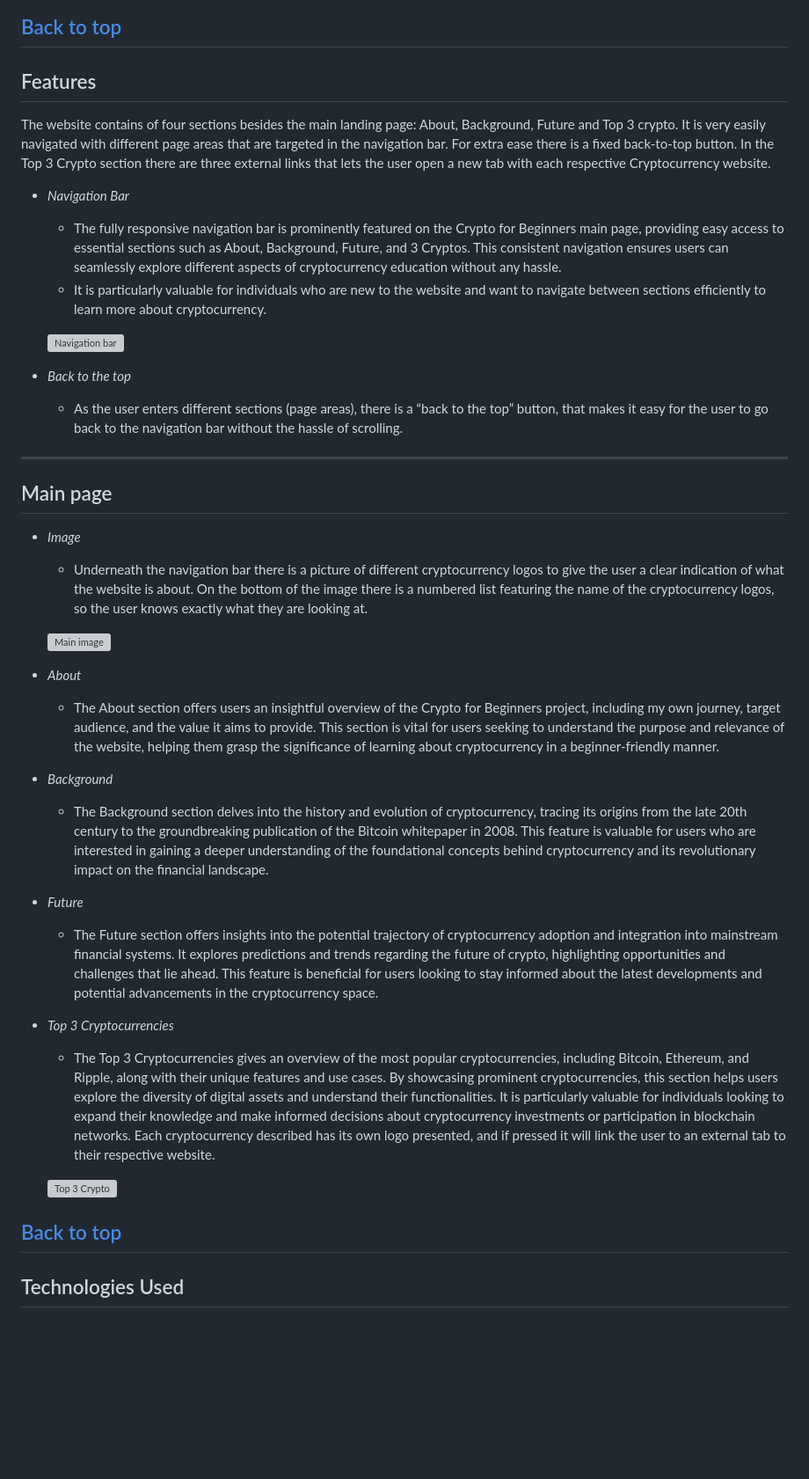
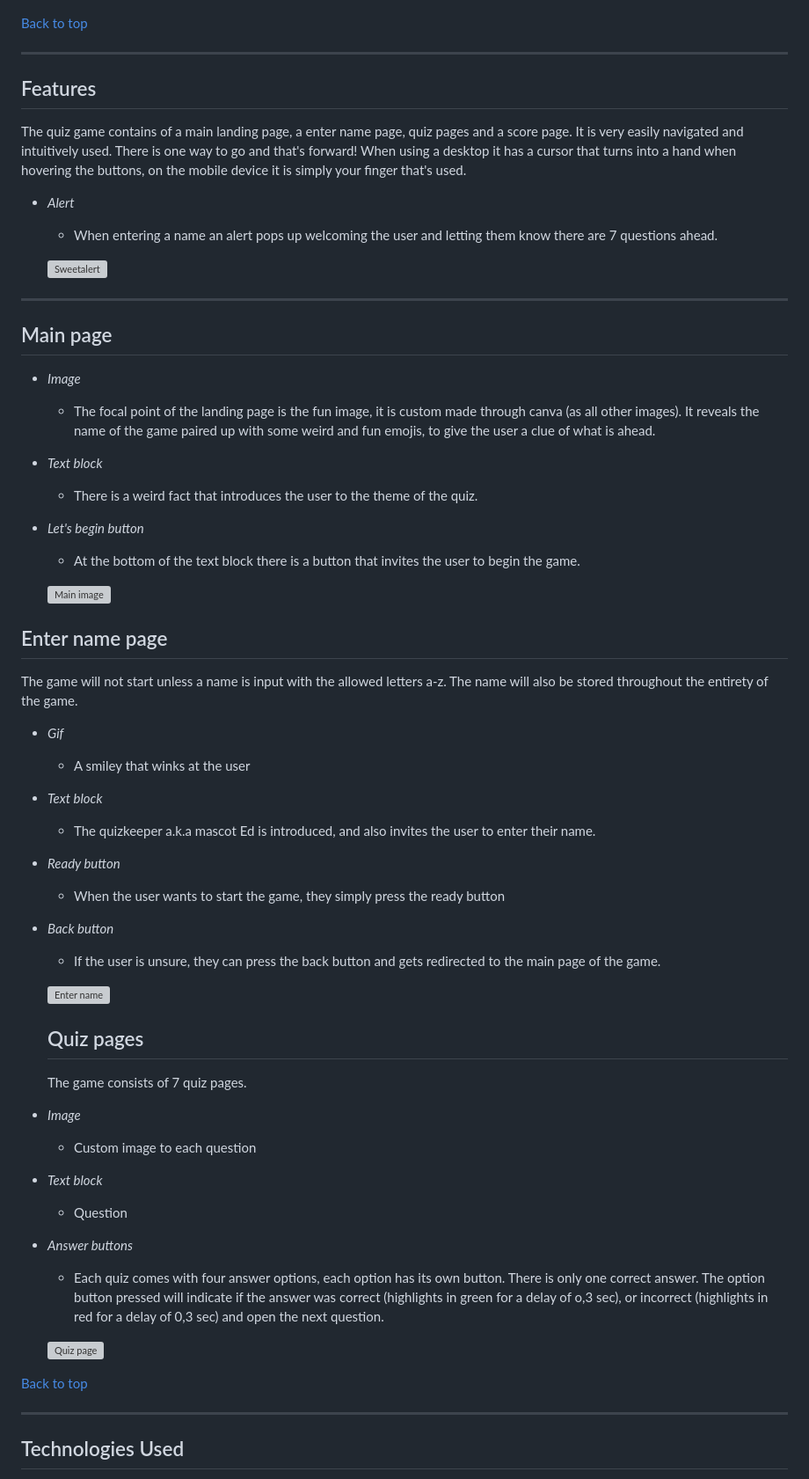
Before and after one commit to CryptikEd/Weird-Factz-Quiz-, a Markdown page: README.md, the part around one of its changes. Shown at 88% size. Rendered like a GitHub page; blank space fills up the shorter version; grey boxes are pictures that could not be loaded.

Commit message:
Update README.md
Updated content

```diff
--- a/README.md
+++ b/README.md
@@ -124,49 +125,59 @@ Wireframes was created for mobile device and desktop using balsamiq. I made thre
 
 
 [Back to top](<#contents>)
+
 ---
 
 ## Features
 
-The website contains of four sections besides the main landing page: About, Background, Future and Top 3 crypto. It is very easily navigated with different page areas that are targeted in the navigation bar. For extra ease there is a fixed back-to-top button. In the Top 3 Crypto section there are three external links that lets the user open a new tab with each respective Cryptocurrency website.
+The quiz game contains of a main landing page, a enter name page, quiz pages and a score page. It is very easily navigated and intuitively used. There is one way to go and that's forward! When using a desktop it has a cursor that turns into a hand when hovering the buttons, on the mobile device it is simply your finger that's used.
+- *Alert*
+  - When entering a name an alert pops up welcoming the user and letting them know there are 7 questions ahead.
 
-- *Navigation Bar*
-  - The fully responsive navigation bar is prominently featured on the Crypto for Beginners main page, providing easy access to essential sections such as About, Background, Future, and 3 Cryptos. This consistent navigation ensures users can seamlessly explore different aspects of cryptocurrency education without any hassle.
-  - It is particularly valuable for individuals who are new to the website and want to navigate between sections efficiently to learn more about cryptocurrency.
-
-
-  ![Navigation bar](assets/images/snapshotscfb/navigationbar.png)
-
-- *Back to the top*
-  - As the user enters different sections (page areas), there is a “back to the top” button, that makes it easy for the user to go back to the navigation bar without the hassle of scrolling.
+  ![Sweetalert](assets/images/snapshotscfb/navigationbar.png)
 
 ---
-
 ## Main page
 
 - *Image*
-  - Underneath the navigation bar there is a picture of different cryptocurrency logos to give the user a clear indication of what the website is about. On the bottom of the image there is a numbered list featuring the name of the cryptocurrency logos, so the user knows exactly what they are looking at.
+  - The focal point of the landing page is the fun image, it is custom made through canva (as all other images). It reveals the name of the game paired up with some weird and fun emojis, to give the user a clue of what is ahead.
+- *Text block*
+  - There is a weird fact that introduces the user to the theme of the quiz.
+- *Let's begin button*
+  - At the bottom of the text block there is a button that invites the user to begin the game.
 
   ![Main image](assets/images/snapshotscfb/Mainimage.PNG)
 
-- *About*
-  - The About section offers users an insightful overview of the Crypto for Beginners project, including my own journey, target audience, and the value it aims to provide. This section is vital for users seeking to understand the purpose and relevance of the website, helping them grasp the significance of learning about cryptocurrency in a beginner-friendly manner.
+## Enter name page
 
-- *Background*
-  - The Background section delves into the history and evolution of cryptocurrency, tracing its origins from the late 20th century to the groundbreaking publication of the Bitcoin whitepaper in 2008.
-    This feature is valuable for users who are interested in gaining a deeper understanding of the foundational concepts behind cryptocurrency and its revolutionary impact on the financial landscape.
+The game will not start unless a name is input with the allowed letters a-z. The name will also be stored throughout the entirety of the game.
 
-- *Future*
-  - The Future section offers insights into the potential trajectory of cryptocurrency adoption and integration into mainstream financial systems. It explores predictions and trends regarding the future of crypto, highlighting opportunities and challenges that lie ahead.
-    This feature is beneficial for users looking to stay informed about the latest developments and potential advancements in the cryptocurrency space.
+- *Gif*
+   -  A smiley that winks at the user
+- *Text block*
+   - The quizkeeper a.k.a mascot Ed is introduced, and also invites the user to enter their name.
+- *Ready button*
+   - When the user wants to start the game, they simply press the ready button
+- *Back button*
+   - If the user is unsure, they can press the back button and gets redirected to the main page of the game.
 
-- *Top 3 Cryptocurrencies*
-  - The Top 3 Cryptocurrencies gives an overview of the most popular cryptocurrencies, including Bitcoin, Ethereum, and Ripple, along with their unique features and use cases. By showcasing prominent cryptocurrencies, this section helps users explore the diversity of digital assets and understand their functionalities.
-    It is particularly valuable for individuals looking to expand their knowledge and make informed decisions about cryptocurrency investments or participation in blockchain networks. Each cryptocurrency described has its own logo presented, and if pressed it will link the user to an external tab to their respective website.
+   ![Enter name](assets/images/snapshotscfb/Mainimage.PNG)
 
-  ![Top 3 Crypto](assets/images/snapshotscfb/top3crypto.PNG)
+  ## Quiz pages
+
+  The game consists of 7 quiz pages.
+
+ - *Image*
+   - Custom image to each question
+- *Text block*
+   - Question
+- *Answer buttons*
+   - Each quiz comes with four answer options, each option has its own button. There is only one correct answer. The option button pressed will indicate if the answer was correct (highlights in green for a delay of o,3 sec), or incorrect (highlights in red for a delay of 0,3 sec) and open the next question.
+
+   ![Quiz page](assets/images/snapshotscfb/Mainimage.PNG)
 
  [Back to top](<#contents>)
+
  ---
 
  ## Technologies Used
```
Also changed, not shown: other parts of README.md (+2 -0 lines).
